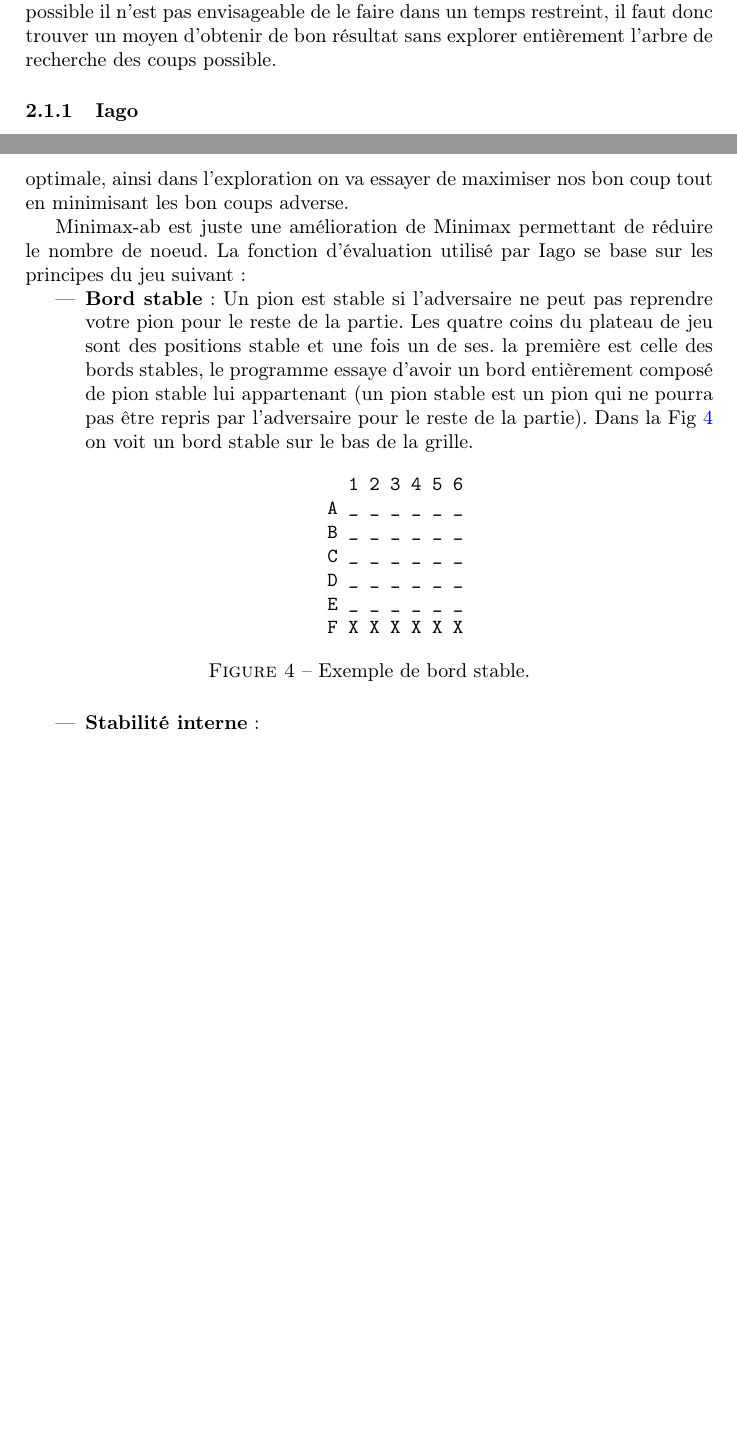
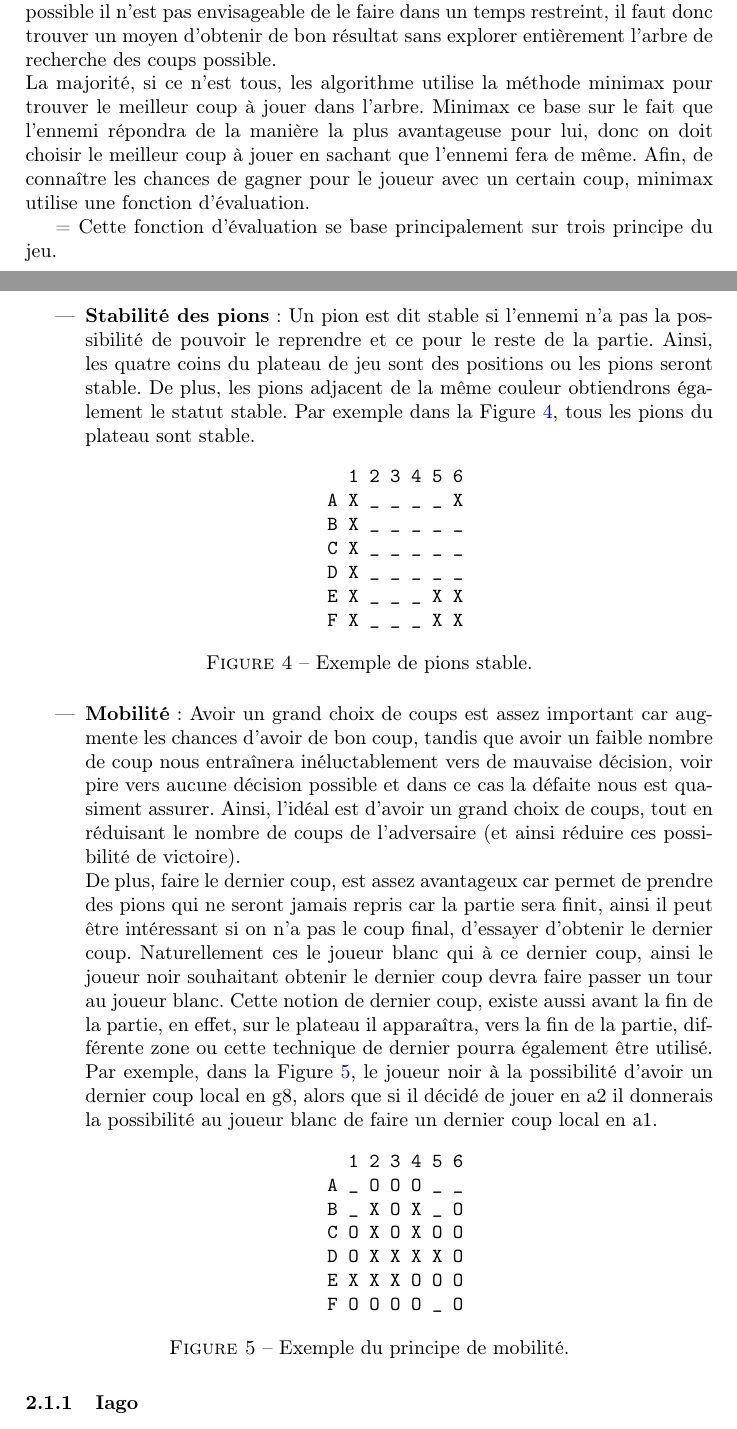
Before and after one commit to probakilla/reversi, a LaTeX document (cahier_des_besoins/cahier_des_charges.tex): two parts of pages 4 and 5 of 10 before the commit and two parts of pages 4 and 5 of 11 after it, joined at a grey line, cut so that both start at the same text, the shorter picture padded with empty space. Compiled offline with pdfLaTeX.

Commit message:
Je pense avoir finit avec Iago + Début bibliographie

```diff
--- a/cahier_des_besoins/cahier_des_charges.tex
+++ b/cahier_des_besoins/cahier_des_charges.tex
@@ -137,33 +137,51 @@
  \end{tikzpicture}
      \caption {Exemple d'arbre.\label{fig:exemple_arbre} }
  \end{figure}
-Un programme qui ainsi pourrait prévoir tout les coups possible pourrait facilement savoir quel coup jouer mais de part le nombre exponentiel de coup possible il n'est pas envisageable de le faire dans un temps restreint, il faut donc trouver un moyen d'obtenir de bon résultat sans explorer entièrement l'arbre de recherche des coups possible.
+  Un programme qui ainsi pourrait prévoir tout les coups possible pourrait facilement savoir quel coup jouer mais de part le nombre exponentiel de coup possible il n'est pas envisageable de le faire dans un temps restreint, il faut donc trouver un moyen d'obtenir de bon résultat sans explorer entièrement l'arbre de recherche des coups possible.\newline
+  La majorité, si ce n'est tous, les algorithme utilise la méthode minimax pour trouver le meilleur coup à jouer dans l'arbre. Minimax ce base sur le fait que l'ennemi répondra de la manière la plus avantageuse pour lui, donc on doit choisir le meilleur coup à jouer en sachant que l'ennemi fera de même. Afin, de connaître les chances de gagner pour le joueur avec un certain coup, minimax utilise une fonction d'évaluation.
+
+=  Cette fonction d'évaluation se base principalement sur trois principe du jeu.
+  \begin{itemize}
+  \item \textbf{Stabilité des pions}: Un pion est dit stable si l'ennemi n'a pas la possibilité de pouvoir le reprendre et ce pour le reste de la partie. Ainsi, les quatre coins du plateau de jeu sont des positions ou les pions seront stable. De plus, les pions adjacent de la même couleur obtiendrons également le statut stable. Par exemple dans la Figure \ref{fig:pion_stable}, tous les pions du plateau sont stable.
+   \begin{figure}[H]
+    \centering
+    \begin{BVerbatim}
+       1 2 3 4 5 6
+     A X _ _ _ _ X
+     B X _ _ _ _ _
+     C X _ _ _ _ _
+     D X _ _ _ _ _
+     E X _ _ _ X X
+     F X _ _ _ X X
+    \end{BVerbatim}
+    \caption {Exemple de pions stable.\label{fig:pion_stable}}
+   \end{figure}
+
+\item \textbf{Mobilité}: Avoir un grand choix de coups est assez important car augmente les chances d'avoir de bon coup, tandis que avoir un faible nombre de coup nous entraînera inéluctablement vers de mauvaise décision, voir pire vers aucune décision possible et dans ce cas la défaite nous est quasiment assurer. Ainsi, l'idéal est d'avoir un grand choix de coups, tout en réduisant le nombre de coups de l'adversaire (et ainsi réduire ces possibilité de victoire).
+  \newline
+  De plus, faire le dernier coup, est assez avantageux car permet de prendre des pions qui ne seront jamais repris car la partie sera finit, ainsi il peut être intéressant si on n'a pas le coup final, d'essayer d'obtenir le dernier coup. Naturellement ces le joueur blanc qui  à ce dernier coup, ainsi le joueur noir souhaitant obtenir le dernier coup devra faire passer un tour au joueur blanc.
+  Cette notion de dernier coup, existe aussi avant la fin de la partie, en effet, sur le plateau il apparaîtra, vers la fin de la partie, différente zone ou cette technique de dernier pourra également être utilisé.
+  Par exemple, dans la Figure \ref{fig:mobilité}, le joueur noir à la possibilité d'avoir un dernier coup local en g8, alors que si il décidé de jouer en a2 il donnerais la possibilité au joueur blanc de faire un dernier coup local en a1.
+  \begin{figure}[H]
+    \centering
+    \begin{BVerbatim}
+       1 2 3 4 5 6
+     A _ O O O _ _
+     B _ X O X _ O
+     C O X O X O O
+     D O X X X X O
+     E X X X O O O
+     F O O O O _ O
+    \end{BVerbatim}
+    \caption {Exemple du principe de mobilité.\label{fig:mobilité}}
+  \end{figure}
+    \end{itemize}
 \subsubsection {Iago}
 Dans les années 1980, un programme nommé Iago est développé.
 Ce dernier, optimise la recherche du prochain coup en limitant la recherche à un certain nombre de coup dans le futur, déterminé par le temps alloué pour ledit coup.
-Il utilise également la technique d'exploration d'arbre Minimax-ab. Minimax est une technique qui part du principe que l'adversaire joue également de manière optimale, ainsi dans l'exploration on va essayer de maximiser nos bon coup tout en minimisant les bon coups adverse.
+Il améliore également minimax en réduisant le nombre de noeuds évalué en n'explorant pas certains sous arbre dont peut déjà savoir qu'il ne nous mènerons pas vers un meilleur résultat que les sous-arbres déjà exploré. Ainsi, l'ordre dans lequel les branches seront évalué est importante, ainsi pour chaque recherche Iago organise ses noeuds dans l'ordre croissant.
 
-Minimax-ab est juste une amélioration de Minimax permettant de réduire le nombre de noeud.
-La fonction d'évaluation utilisé par Iago se base sur les principes du jeu suivant:
-\begin {itemize}
-\item \textbf{Bord stable}: Un pion est stable si l'adversaire ne peut pas reprendre votre pion pour le reste de la partie. Les quatre coins du plateau de jeu sont des positions stable et une fois un de ses.
-la première est celle des bords stables, le programme essaye d'avoir un bord entièrement composé de pion stable lui appartenant (un pion stable est un pion qui ne pourra pas être repris par l'adversaire pour le reste de la partie). Dans la Fig \ref{fig:bord_stable} on voit un bord stable sur le bas de la grille.
 
- \begin{figure}[H]
-    \centering
-    \begin{BVerbatim}
-       1 2 3 4 5 6
-     A _ _ _ _ _ _
-     B _ _ _ _ _ _
-     C _ _ _ _ _ _
-     D _ _ _ _ _ _
-     E _ _ _ _ _ _
-     F X X X X X X
-    \end{BVerbatim}
-    \caption {Exemple de bord stable.\label{fig:bord_stable}}
- \end{figure}
-\item \textbf{Stabilité interne}:
-  \end {itemize}
 
 \subsubsection {Bill}
 
```
Also changed, not shown: cahier_des_besoins/reversi.bib (added, +23 -0 lines), cahier_des_besoins/cahier_des_charges.tex (3 more changed lines).
